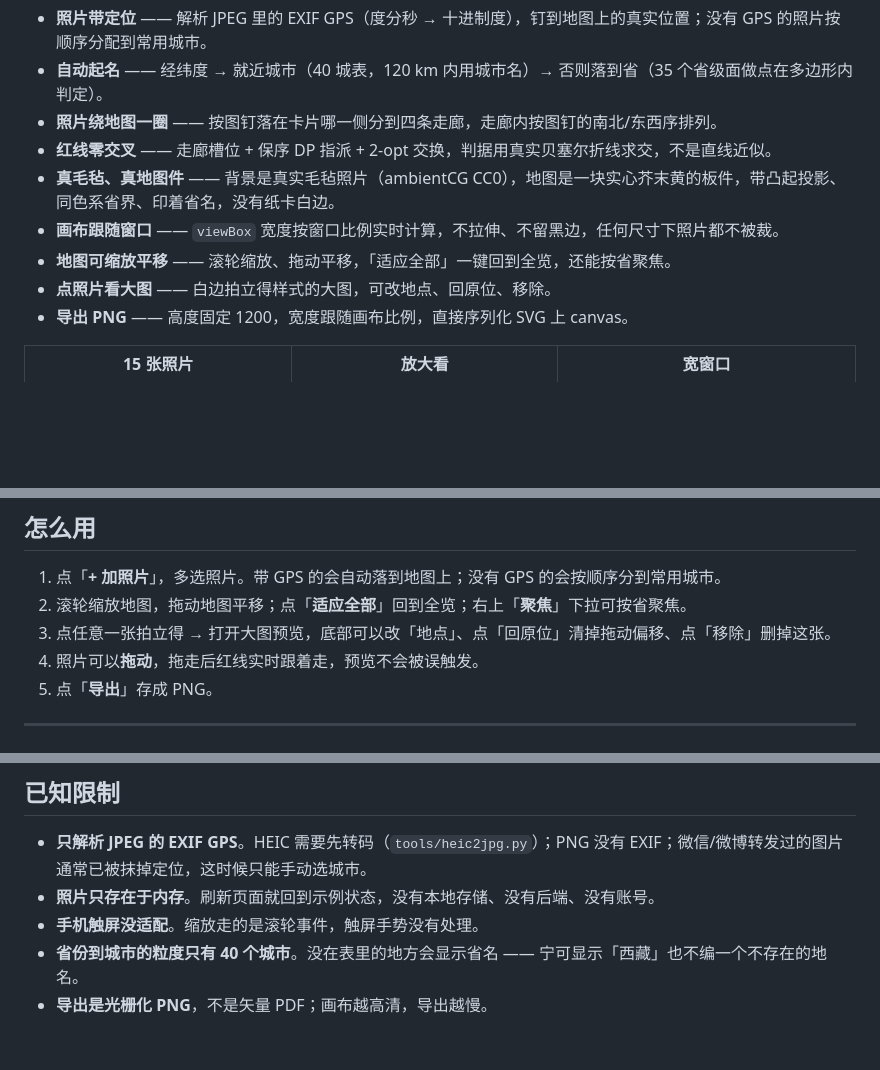
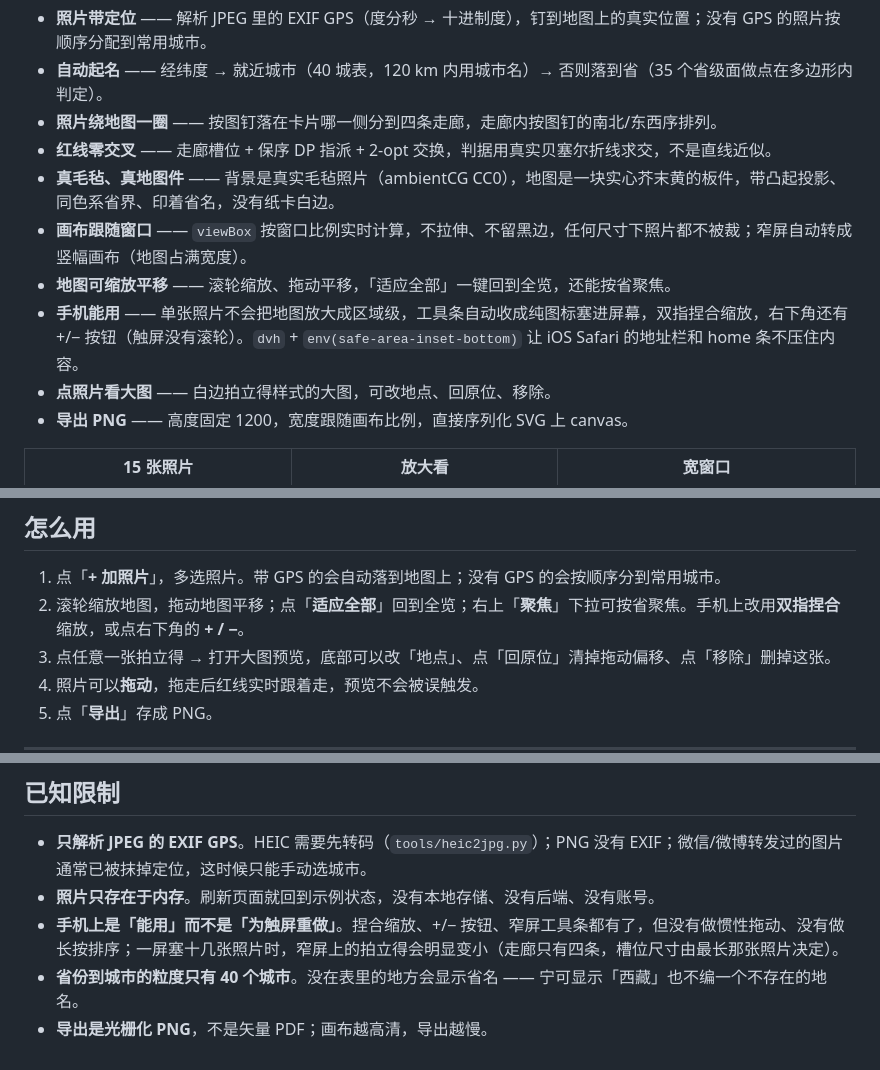
Before and after one commit to Cheeee00/photo-map-wall, a Markdown page: README.md, 3 parts joined by grey strips. GitHub-like rendering; blank space fills up the shorter version.

```diff
--- a/README.md
+++ b/README.md
@@ -32,8 +32,9 @@
 - **照片绕地图一圈** —— 按图钉落在卡片哪一侧分到四条走廊，走廊内按图钉的南北/东西序排列。
 - **红线零交叉** —— 走廊槽位 + 保序 DP 指派 + 2-opt 交换，判据用真实贝塞尔折线求交，不是直线近似。
 - **真毛毡、真地图件** —— 背景是真实毛毡照片（ambientCG CC0），地图是一块实心芥末黄的板件，带凸起投影、同色系省界、印着省名，没有纸卡白边。
-- **画布跟随窗口** —— `viewBox` 宽度按窗口比例实时计算，不拉伸、不留黑边，任何尺寸下照片都不被裁。
+- **画布跟随窗口** —— `viewBox` 按窗口比例实时计算，不拉伸、不留黑边，任何尺寸下照片都不被裁；窄屏自动转成竖幅画布（地图占满宽度）。
 - **地图可缩放平移** —— 滚轮缩放、拖动平移，「适应全部」一键回到全览，还能按省聚焦。
+- **手机能用** —— 单张照片不会把地图放大成区域级，工具条自动收成纯图标塞进屏幕，双指捏合缩放，右下角还有 +/− 按钮（触屏没有滚轮）。`dvh` + `env(safe-area-inset-bottom)` 让 iOS Safari 的地址栏和 home 条不压住内容。
 - **点照片看大图** —— 白边拍立得样式的大图，可改地点、回原位、移除。
 - **导出 PNG** —— 高度固定 1200，宽度跟随画布比例，直接序列化 SVG 上 canvas。
 
@@ -68,7 +73,7 @@ npx wrangler pages deploy dist --project-name=photo-map-wall --branch=main
 ## 怎么用
 
 1. 点「**+ 加照片**」，多选照片。带 GPS 的会自动落到地图上；没有 GPS 的会按顺序分到常用城市。
-2. 滚轮缩放地图，拖动地图平移；点「**适应全部**」回到全览；右上「**聚焦**」下拉可按省聚焦。
+2. 滚轮缩放地图，拖动地图平移；点「**适应全部**」回到全览；右上「**聚焦**」下拉可按省聚焦。手机上改用**双指捏合**缩放，或点右下角的 **+ / −**。
 3. 点任意一张拍立得 → 打开大图预览，底部可以改「地点」、点「回原位」清掉拖动偏移、点「移除」删掉这张。
 4. 照片可以**拖动**，拖走后红线实时跟着走，预览不会被误触发。
 5. 点「**导出**」存成 PNG。
@@ -173,6 +179,6 @@ PMW_URL=https://wall.orange0323.dpdns.org node test/cdp-shot.mjs 1600 1000 live.
 
 - **只解析 JPEG 的 EXIF GPS**。HEIC 需要先转码（`tools/heic2jpg.py`）；PNG 没有 EXIF；微信/微博转发过的图片通常已被抹掉定位，这时候只能手动选城市。
 - **照片只存在于内存**。刷新页面就回到示例状态，没有本地存储、没有后端、没有账号。
-- **手机触屏没适配**。缩放走的是滚轮事件，触屏手势没有处理。
+- **手机上是「能用」而不是「为触屏重做」**。捏合缩放、+/− 按钮、窄屏工具条都有了，但没有做惯性拖动、没有做长按排序；一屏塞十几张照片时，窄屏上的拍立得会明显变小（走廊只有四条，槽位尺寸由最长那张照片决定）。
 - **省份到城市的粒度只有 40 个城市**。没在表里的地方会显示省名 —— 宁可显示「西藏」也不编一个不存在的地名。
 - **导出是光栅化 PNG**，不是矢量 PDF；画布越高清，导出越慢。
```
Also changed, not shown: other parts of README.md (+6 -1 lines).
